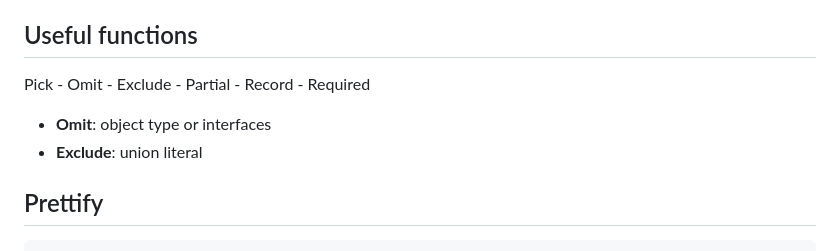
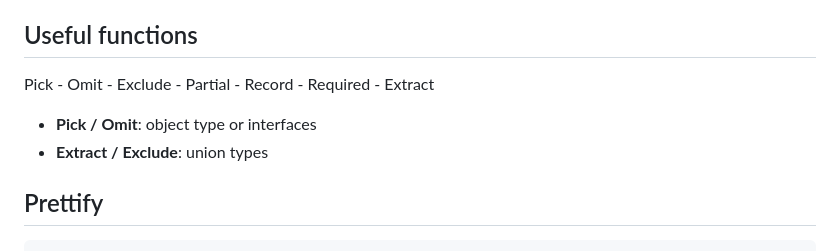
Before and after one commit to benoitgrasset/miscellaneous, a Markdown page: typescript/README.md, the part around the change. Rendered like a GitHub page.

```diff
--- a/typescript/README.md
+++ b/typescript/README.md
@@ -71,10 +71,10 @@ type Handlers = keyof HTMLElement & `on${string}`; -> filtre les clés de HTMLEl
 
 ## Useful functions
 
-Pick - Omit - Exclude - Partial - Record - Required
+Pick - Omit - Exclude - Partial - Record - Required - Extract
 
-- **Omit**: object type or interfaces
-- **Exclude**: union literal
+- **Pick / Omit**: object type or interfaces
+- **Extract / Exclude**: union types
 
 ## Prettify
 
```
